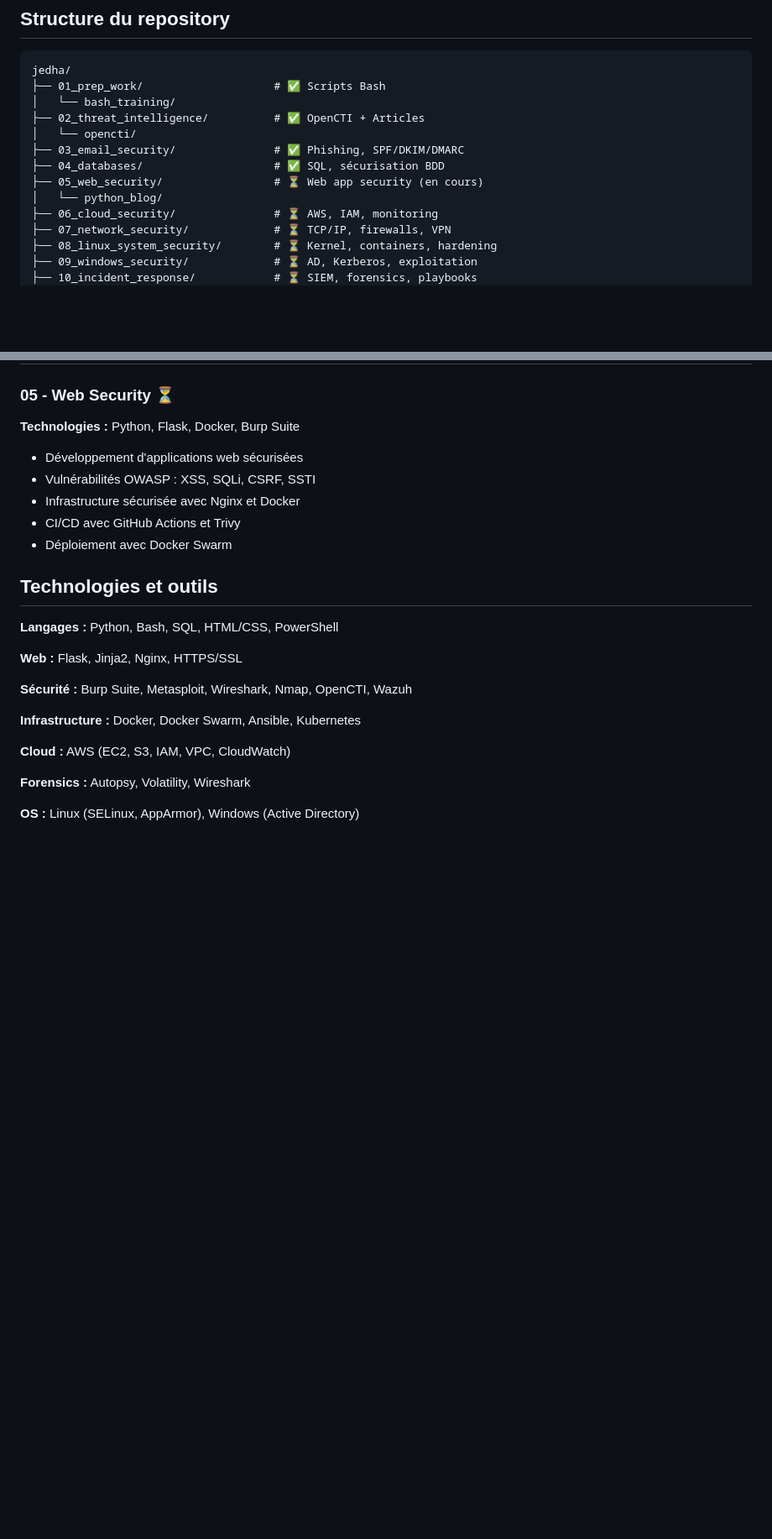
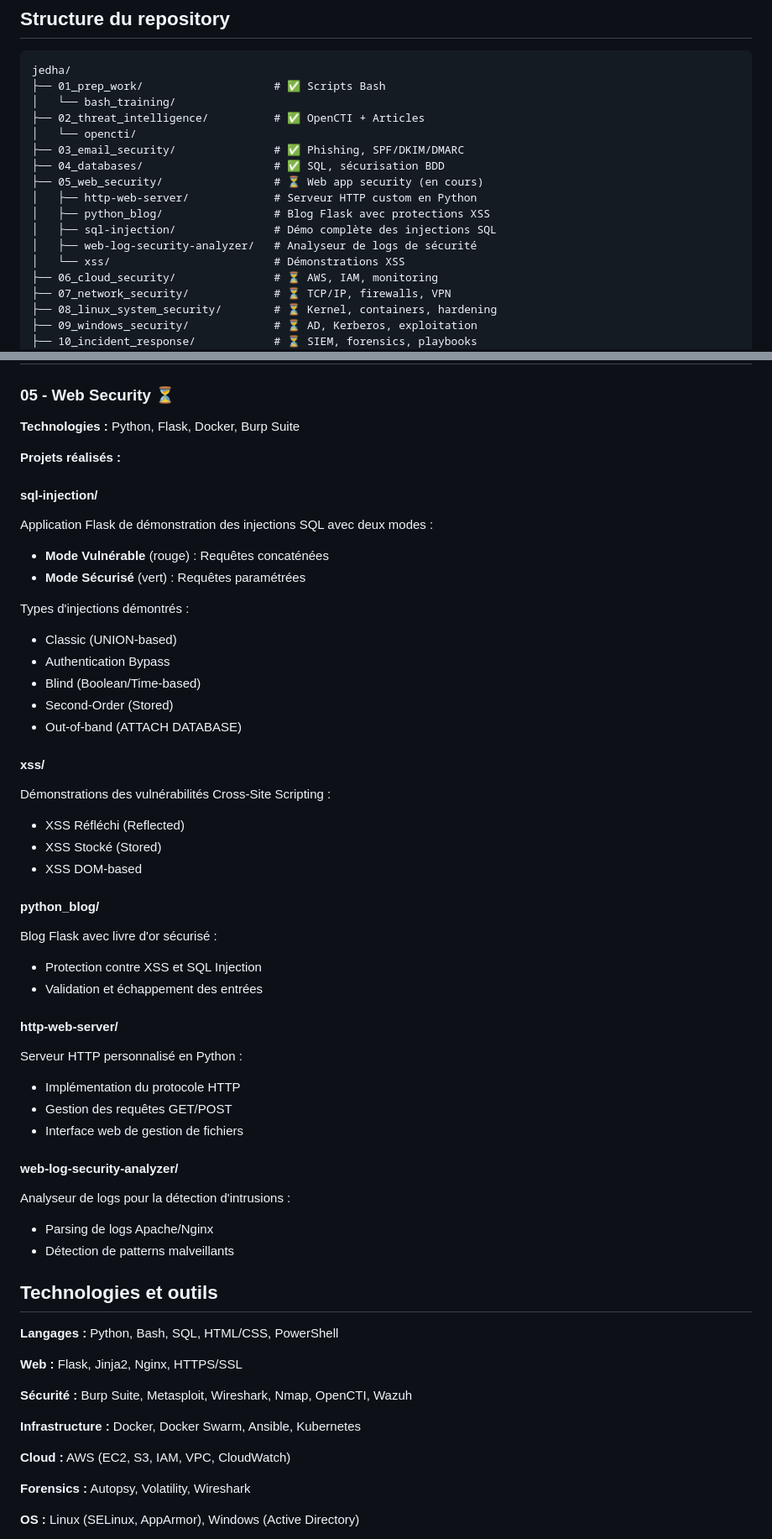
Before and after one commit to cchopin/Jedha-cybersec-fullstack, a Markdown page: README.md, 2 parts joined by grey strips. Shown at 84% size. Drawn GitHub-style; blank space fills up the shorter version.

Commit message:
docs: Mise à jour README avec détails du module Web Security
  Ajout de la structure détaillée du module 05_web_security :
  - sql-injection : Démo complète des injections SQL (6 types)
  - xss : Démonstrations XSS (Reflected, Stored, DOM-based)
  - python_blog : Blog Flask sécurisé
  - http-web-server : Serveur HTTP custom
  - web-log-security-analyzer : Analyseur de logs

```diff
--- a/README.md
+++ b/README.md
@@ -42,7 +42,11 @@ jedha/
 ├── 03_email_security/               # ✅ Phishing, SPF/DKIM/DMARC
 ├── 04_databases/                    # ✅ SQL, sécurisation BDD
 ├── 05_web_security/                 # ⏳ Web app security (en cours)
-│   └── python_blog/
+│   ├── http-web-server/             # Serveur HTTP custom en Python
+│   ├── python_blog/                 # Blog Flask avec protections XSS
+│   ├── sql-injection/               # Démo complète des injections SQL
+│   ├── web-log-security-analyzer/   # Analyseur de logs de sécurité
+│   └── xss/                         # Démonstrations XSS
 ├── 06_cloud_security/               # ⏳ AWS, IAM, monitoring
 ├── 07_network_security/             # ⏳ TCP/IP, firewalls, VPN
 ├── 08_linux_system_security/        # ⏳ Kernel, containers, hardening
@@ -87,11 +91,42 @@ jedha/
 
 ### 05 - Web Security ⏳
 **Technologies :** Python, Flask, Docker, Burp Suite
-- Développement d'applications web sécurisées
-- Vulnérabilités OWASP : XSS, SQLi, CSRF, SSTI
-- Infrastructure sécurisée avec Nginx et Docker
-- CI/CD avec GitHub Actions et Trivy
-- Déploiement avec Docker Swarm
+
+**Projets réalisés :**
+
+#### sql-injection/
+Application Flask de démonstration des injections SQL avec deux modes :
+- **Mode Vulnérable** (rouge) : Requêtes concaténées
+- **Mode Sécurisé** (vert) : Requêtes paramétrées
+
+Types d'injections démontrés :
+- Classic (UNION-based)
+- Authentication Bypass
+- Blind (Boolean/Time-based)
+- Second-Order (Stored)
+- Out-of-band (ATTACH DATABASE)
+
+#### xss/
+Démonstrations des vulnérabilités Cross-Site Scripting :
+- XSS Réfléchi (Reflected)
+- XSS Stocké (Stored)
+- XSS DOM-based
+
+#### python_blog/
+Blog Flask avec livre d'or sécurisé :
+- Protection contre XSS et SQL Injection
+- Validation et échappement des entrées
+
+#### http-web-server/
+Serveur HTTP personnalisé en Python :
+- Implémentation du protocole HTTP
+- Gestion des requêtes GET/POST
+- Interface web de gestion de fichiers
+
+#### web-log-security-analyzer/
+Analyseur de logs pour la détection d'intrusions :
+- Parsing de logs Apache/Nginx
+- Détection de patterns malveillants
 
 ## Technologies et outils
 
```
